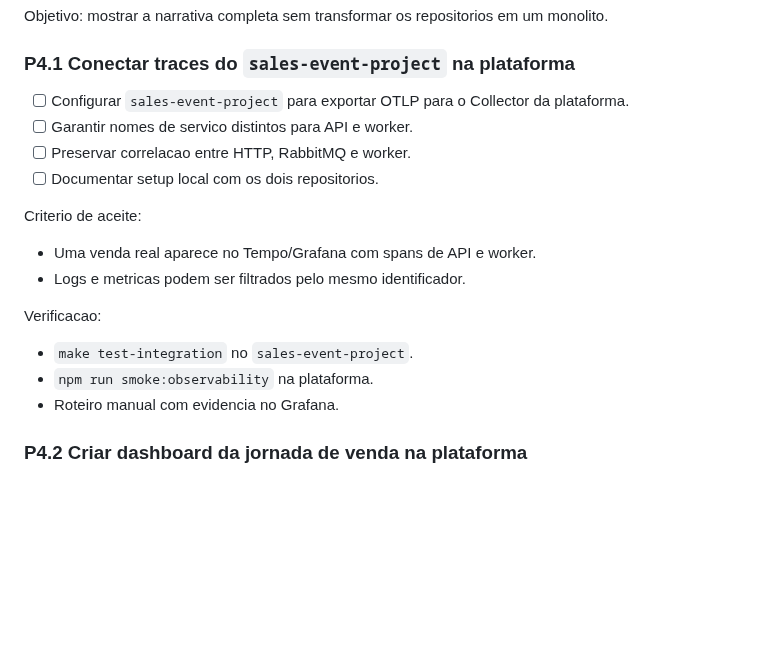
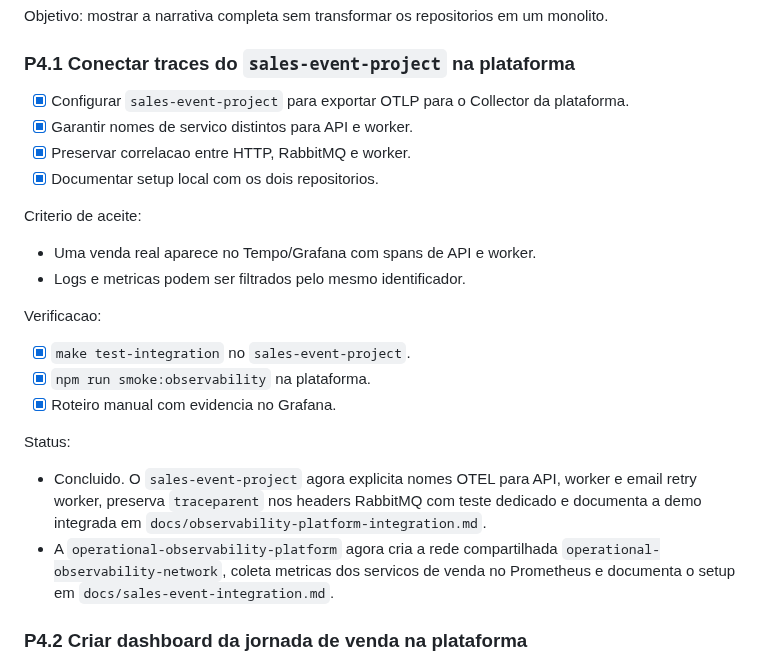
Before and after one commit to VarnerDamascenoJr/OptiFlow, a Markdown page: docs/portfolio-project-backlog.md, the part around the change. Rendered like a GitHub page; blank space fills up the shorter version.

Commit message:
docs: mark sales trace integration complete

```diff
--- a/docs/portfolio-project-backlog.md
+++ b/docs/portfolio-project-backlog.md
@@ -818,11 +818,11 @@ monolito.
 
 ### P4.1 Conectar traces do `sales-event-project` na plataforma
 
-- [ ] Configurar `sales-event-project` para exportar OTLP para o Collector da
+- [x] Configurar `sales-event-project` para exportar OTLP para o Collector da
   plataforma.
-- [ ] Garantir nomes de servico distintos para API e worker.
-- [ ] Preservar correlacao entre HTTP, RabbitMQ e worker.
-- [ ] Documentar setup local com os dois repositorios.
+- [x] Garantir nomes de servico distintos para API e worker.
+- [x] Preservar correlacao entre HTTP, RabbitMQ e worker.
+- [x] Documentar setup local com os dois repositorios.
 
 Criterio de aceite:
 
@@ -831,9 +831,19 @@ Criterio de aceite:
 
 Verificacao:
 
-- `make test-integration` no `sales-event-project`.
-- `npm run smoke:observability` na plataforma.
-- Roteiro manual com evidencia no Grafana.
+- [x] `make test-integration` no `sales-event-project`.
+- [x] `npm run smoke:observability` na plataforma.
+- [x] Roteiro manual com evidencia no Grafana.
+
+Status:
+
+- Concluido. O `sales-event-project` agora explicita nomes OTEL para API,
+  worker e email retry worker, preserva `traceparent` nos headers RabbitMQ com
+  teste dedicado e documenta a demo integrada em
+  `docs/observability-platform-integration.md`.
+- A `operational-observability-platform` agora cria a rede compartilhada
+  `operational-observability-network`, coleta metricas dos servicos de venda no
+  Prometheus e documenta o setup em `docs/sales-event-integration.md`.
 
 ### P4.2 Criar dashboard da jornada de venda na plataforma
 
```
